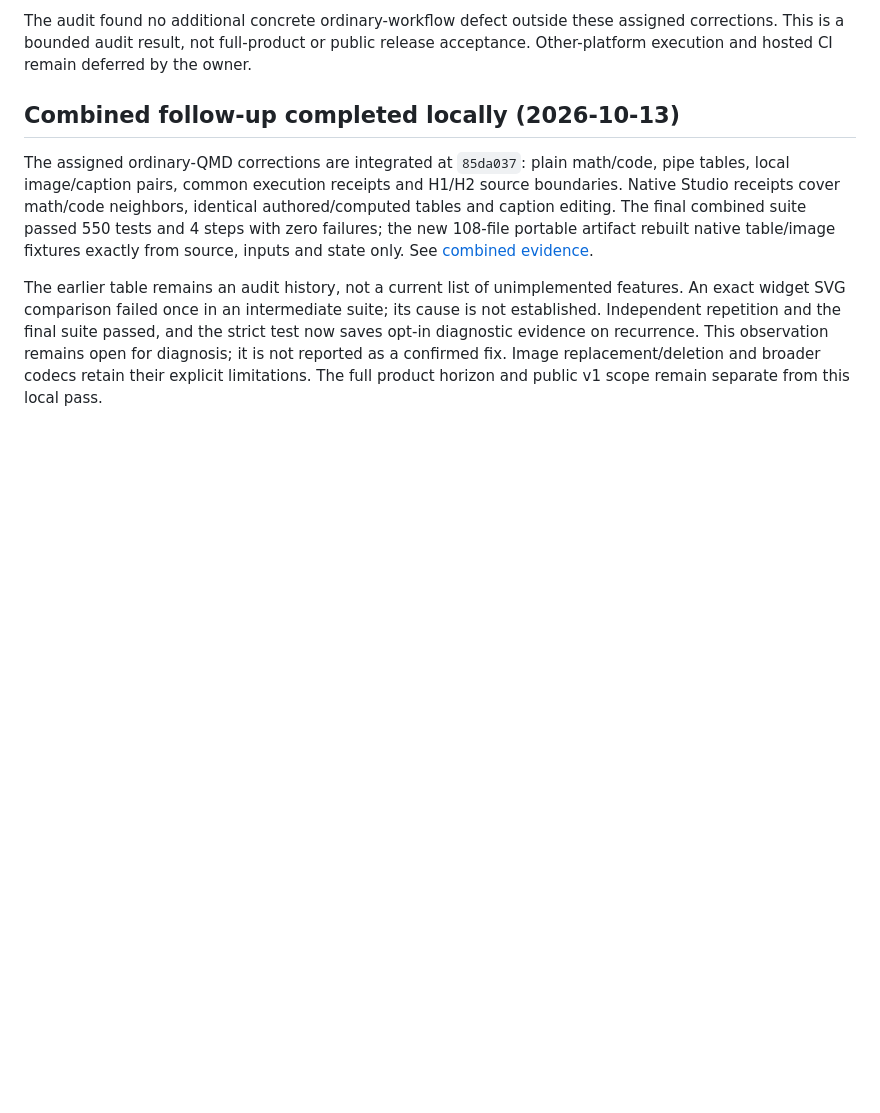
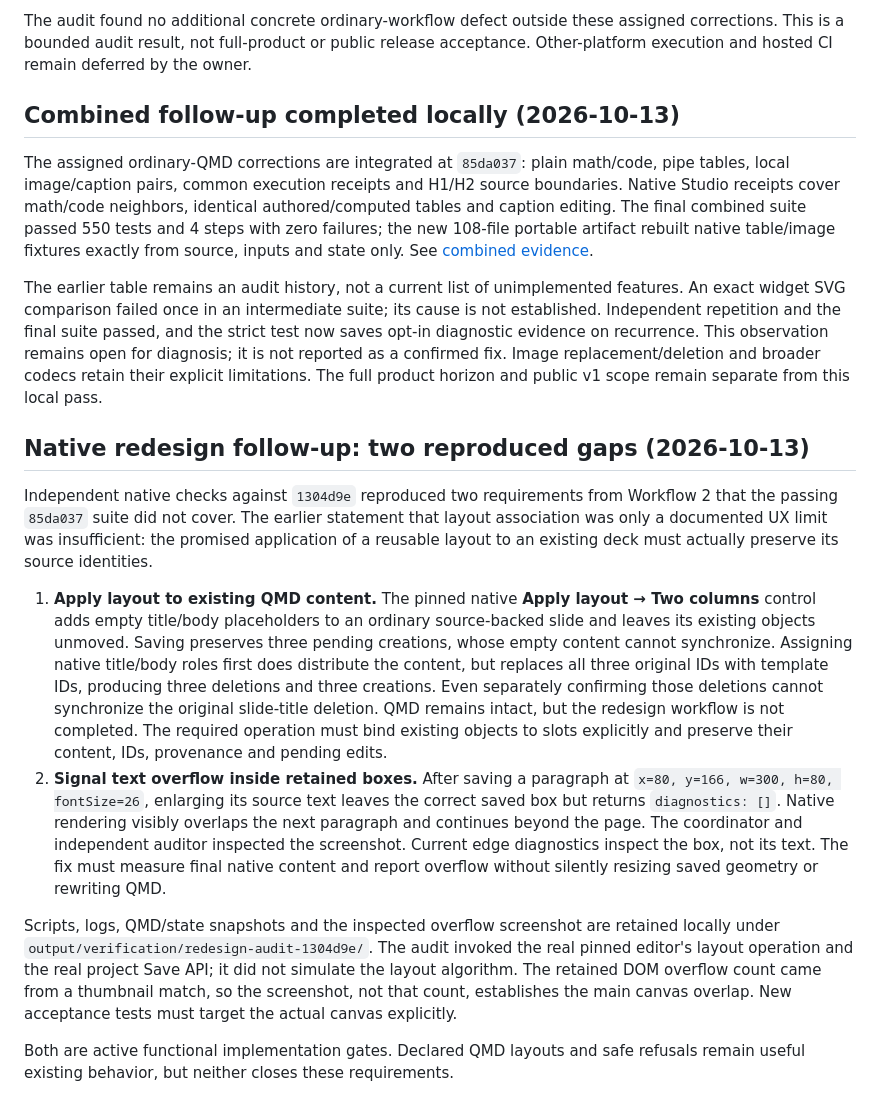
Before and after one commit to brianmsm/quarto-bento, a Markdown page: docs/PRODUCT_ACCEPTANCE_AUDIT.md, the part around the change. GitHub-like rendering; blank space fills up the shorter version.

Commit message:
docs: record native redesign acceptance gaps

```diff
--- a/docs/PRODUCT_ACCEPTANCE_AUDIT.md
+++ b/docs/PRODUCT_ACCEPTANCE_AUDIT.md
@@ -134,3 +134,39 @@ and the strict test now saves opt-in diagnostic evidence on recurrence. This
 observation remains open for diagnosis; it is not reported as a confirmed fix.
 Image replacement/deletion and broader codecs retain their explicit limitations.
 The full product horizon and public v1 scope remain separate from this local pass.
+
+## Native redesign follow-up: two reproduced gaps (2026-10-13)
+
+Independent native checks against `1304d9e` reproduced two requirements from
+Workflow 2 that the passing `85da037` suite did not cover. The earlier statement
+that layout association was only a documented UX limit was insufficient: the
+promised application of a reusable layout to an existing deck must actually
+preserve its source identities.
+
+1. **Apply layout to existing QMD content.** The pinned native **Apply layout →
+   Two columns** control adds empty title/body placeholders to an ordinary
+   source-backed slide and leaves its existing objects unmoved. Saving preserves
+   three pending creations, whose empty content cannot synchronize. Assigning
+   native title/body roles first does distribute the content, but replaces all
+   three original IDs with template IDs, producing three deletions and three
+   creations. Even separately confirming those deletions cannot synchronize the
+   original slide-title deletion. QMD remains intact, but the redesign workflow
+   is not completed. The required operation must bind existing objects to slots
+   explicitly and preserve their content, IDs, provenance and pending edits.
+2. **Signal text overflow inside retained boxes.** After saving a paragraph at
+   `x=80, y=166, w=300, h=80, fontSize=26`, enlarging its source text leaves the
+   correct saved box but returns `diagnostics: []`. Native rendering visibly
+   overlaps the next paragraph and continues beyond the page. The coordinator
+   and independent auditor inspected the screenshot. Current edge diagnostics
+   inspect the box, not its text. The fix must measure final native content and
+   report overflow without silently resizing saved geometry or rewriting QMD.
+
+Scripts, logs, QMD/state snapshots and the inspected overflow screenshot are
+retained locally under `output/verification/redesign-audit-1304d9e/`. The audit
+invoked the real pinned editor's layout operation and the real project Save API;
+it did not simulate the layout algorithm. The retained DOM overflow count came
+from a thumbnail match, so the screenshot, not that count, establishes the main
+canvas overlap. New acceptance tests must target the actual canvas explicitly.
+
+Both are active functional implementation gates. Declared QMD layouts and safe
+refusals remain useful existing behavior, but neither closes these requirements.
```
Also changed, not shown: AGENTS.md (+6 -0 lines), docs/ACCEPTANCE_GAPS.md (+9 -0 lines).
